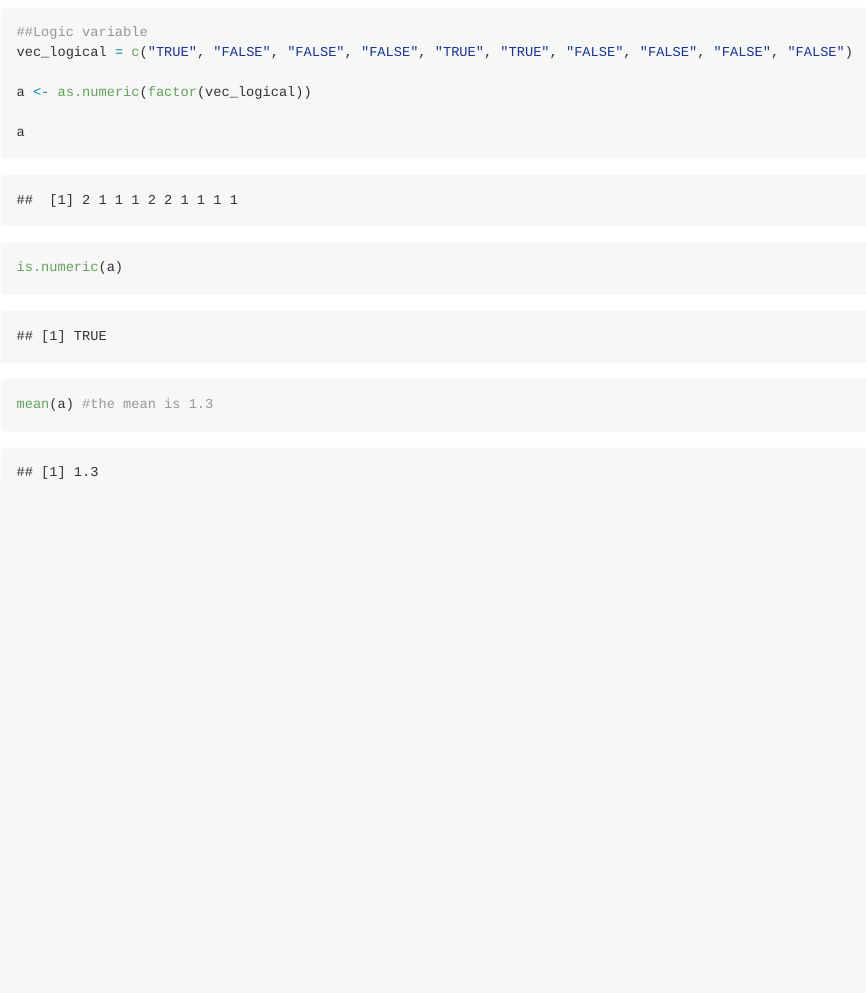
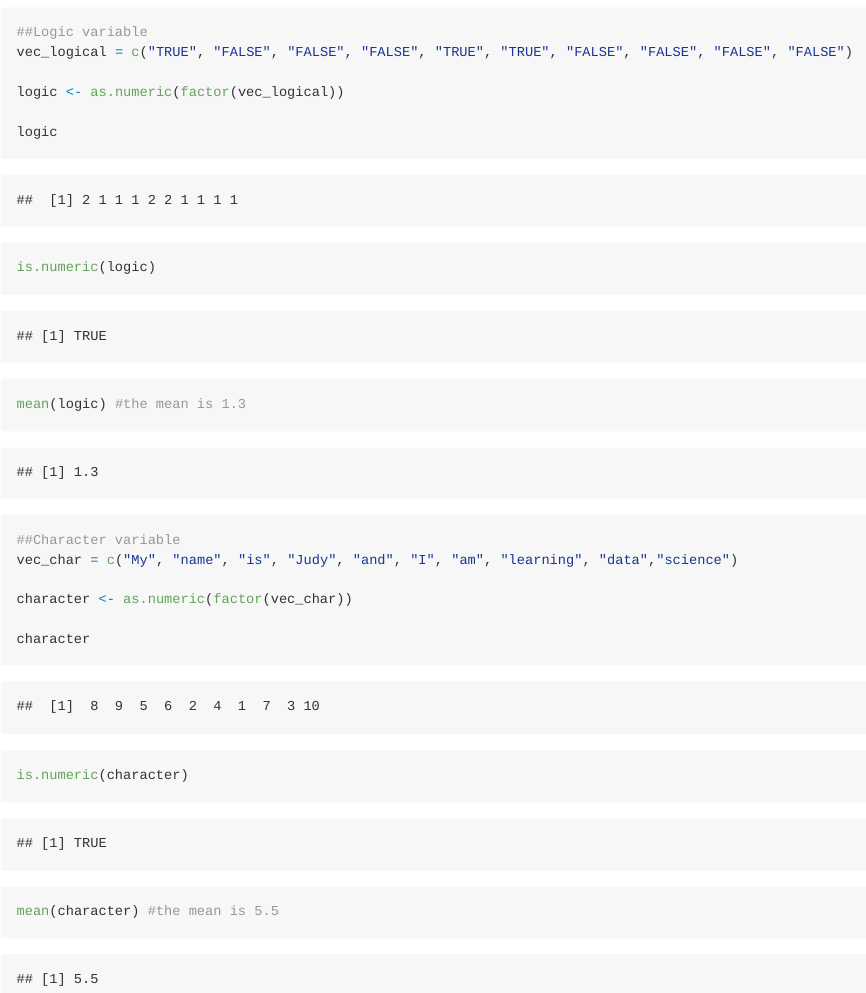
Before and after one commit to jfordjuoh/p8105_hw1_jf3354, an R Markdown document (p8105_hw1_jf3354.Rmd): the page in a window 1100 px wide, from 1670 px down. Rendered offline with R 4.5, knitr and Pandoc, with nearby package versions; some code elsewhere in the file could not run offline; common packages that the code uses without loading them are loaded.

Commit message:
found the mean for the character variable

````diff
--- a/p8105_hw1_jf3354.Rmd
+++ b/p8105_hw1_jf3354.Rmd
@@ -49,11 +49,24 @@ mean(x) #the mean is 2.
 ##Logic variable
 vec_logical = c("TRUE", "FALSE", "FALSE", "FALSE", "TRUE", "TRUE", "FALSE", "FALSE", "FALSE", "FALSE")
 
-a <- as.numeric(factor(vec_logical))
+logic <- as.numeric(factor(vec_logical))
 
-a
+logic
 
-is.numeric(a)
+is.numeric(logic)
 
-mean(a) #the mean is 1.3
+mean(logic) #the mean is 1.3
 ```
+
+```{r}
+##Character variable
+vec_char = c("My", "name", "is", "Judy", "and", "I", "am", "learning", "data","science")
+
+character <- as.numeric(factor(vec_char))
+
+character
+
+is.numeric(character)
+
+mean(character) #the mean is 5.5
+```
````
